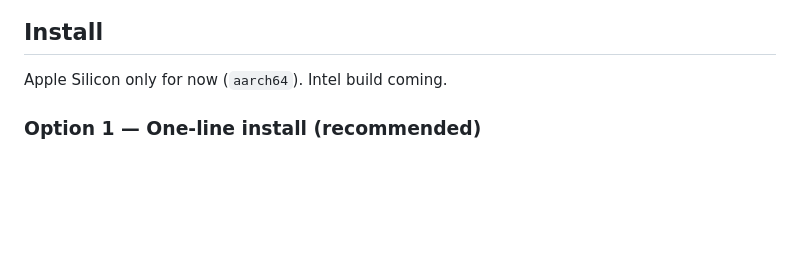
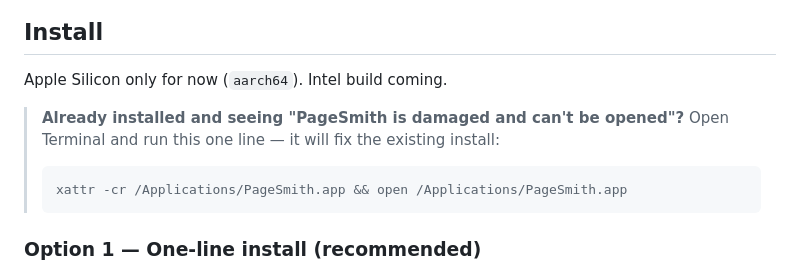
Before and after one commit to UtkarshaKumar/pagesmith, a Markdown page: README.md, the part around the change. Drawn GitHub-style; blank space fills up the shorter version.

Commit message:
docs: surface the 'damaged' fix command as a callout in install section
Users hitting the 'PageSmith is damaged and can't be opened' error
after a normal DMG install now see the one-line fix immediately at the
top of the Install section, instead of having to drill into Option 2
step 3 to find it.

Co-Authored-By: Claude Opus 4.7 <noreply@anthropic.com>

````diff
--- a/README.md
+++ b/README.md
@@ -45,6 +45,13 @@ The "open a file, edit visually, save it back" desktop app died with BlueGriffon
 ## Install
 
 Apple Silicon only for now (`aarch64`). Intel build coming.
+
+> **Already installed and seeing "PageSmith is damaged and can't be opened"?**
+> Open Terminal and run this one line — it will fix the existing install:
+>
+> ```bash
+> xattr -cr /Applications/PageSmith.app && open /Applications/PageSmith.app
+> ```
 
 ### Option 1 — One-line install (recommended)
 
````
